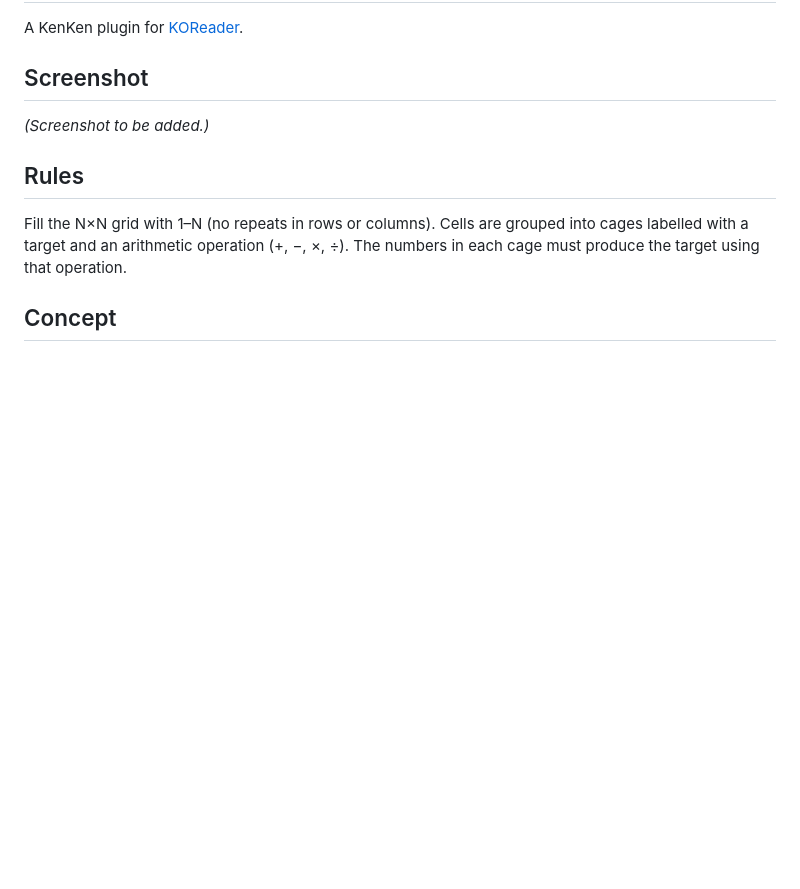
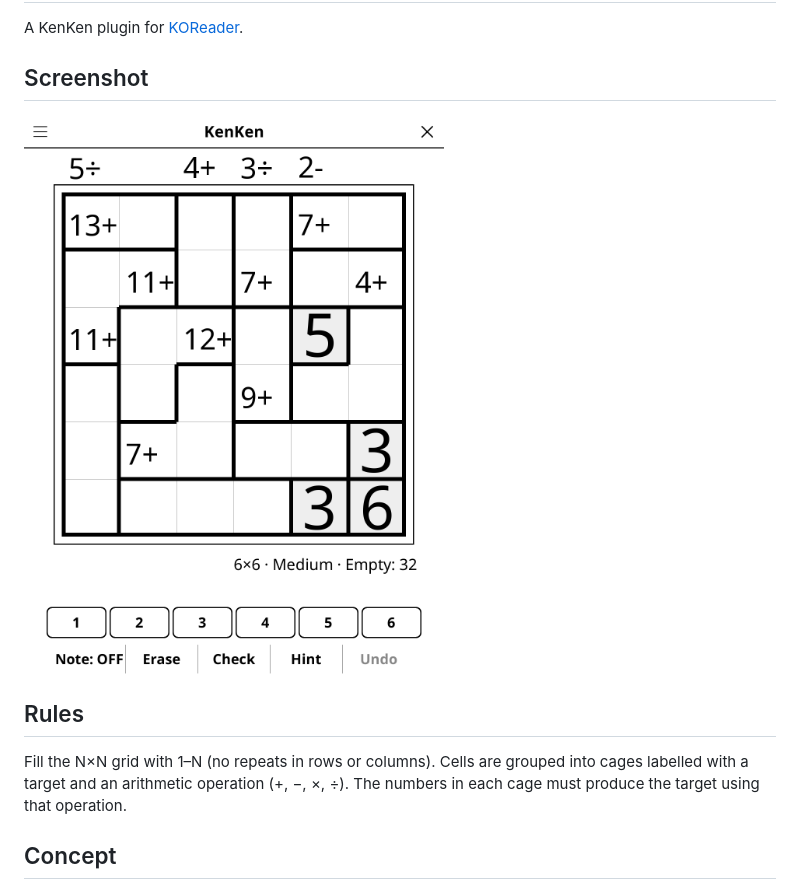
Before and after one commit to t2ym5u/kenken.koplugin, a Markdown page: README.md, the part around the change. Rendered like a GitHub page; pictures changed too: images/kenken.png (added); blank space fills up the shorter version.

Commit message:
docs: add a screenshot to the README
Rendered from the KOReader emulator at 1080x1440, the same way for every
plugin in the collection, so the previews are consistent and show the
interface as it stands today rather than as it was when each was last
photographed by hand.

Games that open on an empty board (go, gomoku, othello, connect 4) are shown a
few moves in; an empty grid makes a poor preview.

```diff
--- a/README.md
+++ b/README.md
@@ -5,7 +5,7 @@ A KenKen plugin for [KOReader](https://github.com/koreader/koreader).
 
 ## Screenshot
 
-*(Screenshot to be added.)*
+![Screenshot](images/kenken.png)
 
 ## Rules
 
```
